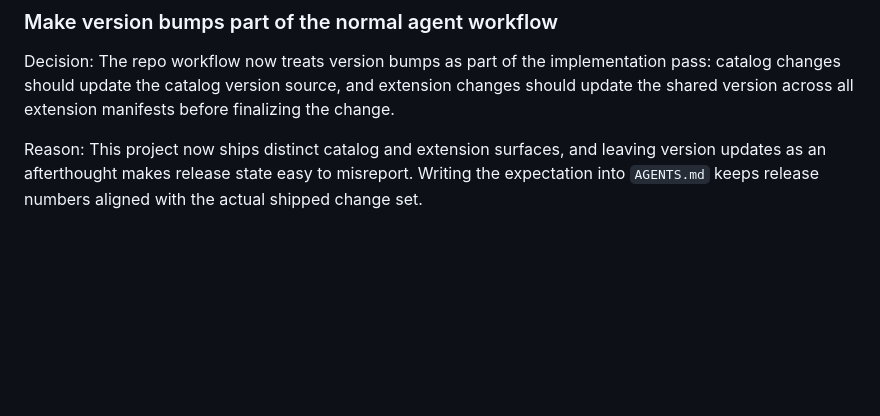
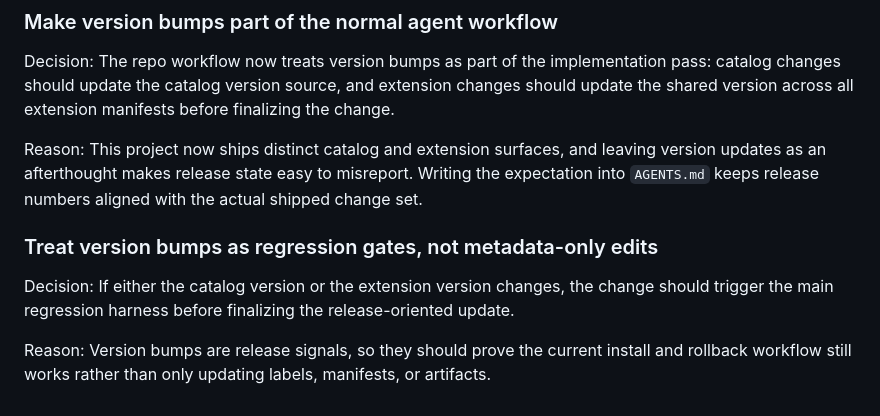
Before and after one commit to Fly3-r/DungeonScripts, a Markdown page: docs/agent-decisions.md, the part around the change. GitHub-like rendering; blank space fills up the shorter version.

```diff
--- a/docs/agent-decisions.md
+++ b/docs/agent-decisions.md
@@ -514,3 +514,11 @@ The repo workflow now treats version bumps as part of the implementation pass: c
 
 Reason:
 This project now ships distinct catalog and extension surfaces, and leaving version updates as an afterthought makes release state easy to misreport. Writing the expectation into `AGENTS.md` keeps release numbers aligned with the actual shipped change set.
+
+### Treat version bumps as regression gates, not metadata-only edits
+
+Decision:
+If either the catalog version or the extension version changes, the change should trigger the main regression harness before finalizing the release-oriented update.
+
+Reason:
+Version bumps are release signals, so they should prove the current install and rollback workflow still works rather than only updating labels, manifests, or artifacts.
```
Also changed, not shown: AGENTS.md (+8 -0 lines).
